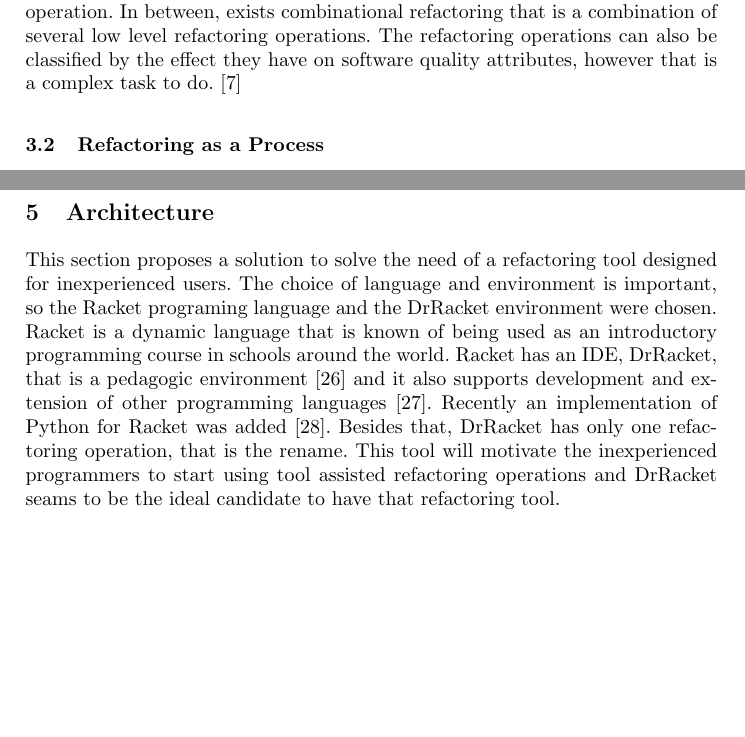
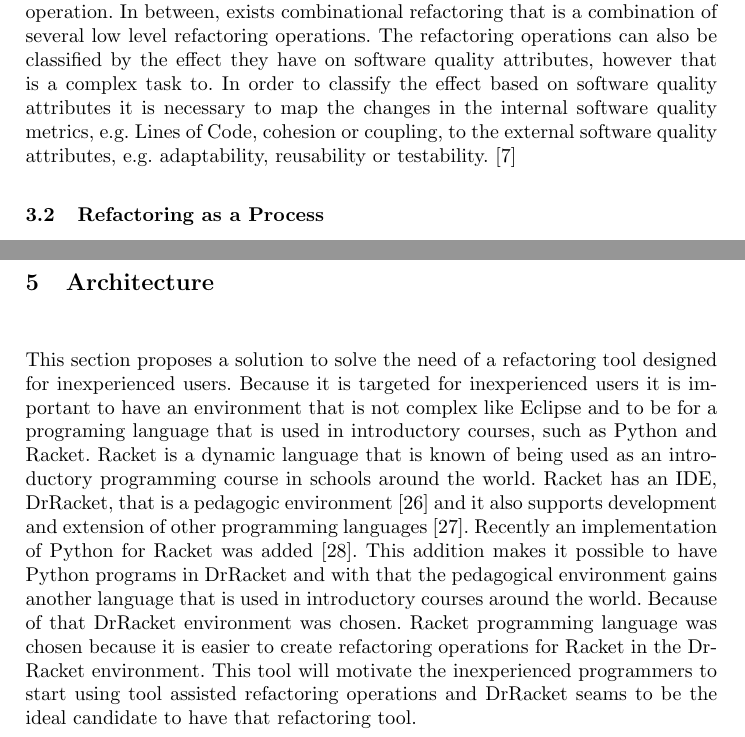
Before and after one commit to RafaelReia/tese, a LaTeX thesis (thesis-template/report.tex, which reads thesis-template/sections/6-architecture.tex, thesis-template/sections/overview.tex): two parts of pages 4 and 17 of 26, joined at a grey line, cut so that both start at the same text, the shorter picture padded with empty space. Compiled offline with pdfLaTeX.

Commit message:
explanations added

```diff
--- a/thesis-template/sections/6-architecture.tex
+++ b/thesis-template/sections/6-architecture.tex
@@ -9,11 +9,12 @@
 %introduction
 This section proposes a solution to solve the need of a refactoring tool designed for inexperienced users.
 %A refactoring tool that would suit an inexperienced programmer who is learning how to program is needed.
-The choice of language and environment is important, so the Racket programing language and the DrRacket environment were chosen.
+Because it is targeted for inexperienced users it is important to have an environment that is not complex like Eclipse and to be for a programing language that is used in introductory courses, such as Python and Racket.
 Racket is a dynamic language that is known of being used as an introductory programming course in schools around the world.
 Racket has an IDE, DrRacket, that is a pedagogic environment \cite{drscheme_pegadogy} and it also supports development and extension of other programming languages \cite{tobin2011languages}.
 Recently  an implementation of Python for Racket was added \cite{ramos2014implementation}.
-Besides that, DrRacket has only one refactoring operation, that is the rename.
+This addition makes it possible to have Python programs in DrRacket and with that the pedagogical environment gains another language that is used in introductory courses around the world. Because of that DrRacket environment was chosen.
+Racket programming language was chosen because it is easier to create refactoring operations for Racket in the DrRacket environment.
 This tool will motivate the inexperienced programmers to start using tool assisted refactoring operations and DrRacket seams to be the ideal candidate to have that refactoring tool.
 
 
--- a/thesis-template/sections/overview.tex
+++ b/thesis-template/sections/overview.tex
@@ -9,7 +9,12 @@ This section presents some definitions regarding refactoring activities.
 \subsection{Classification of the refactoring}
 There are several levels of refactoring, from a high level refactoring like design refactoring to a low level refactoring such as the extract method refactoring operation.
 In between, exists combinational refactoring that is a combination of several low level refactoring operations.
-The refactoring operations can also be classified by the effect they have on software quality attributes, however that is a complex task to do. \cite{elish2011classification}
+The refactoring operations can also be classified by the effect they have on software quality attributes, however that is a complex task to.
+In order to classify the effect based on software quality attributes it is necessary to map the changes in the internal software quality metrics, e.g. Lines of Code, cohesion or coupling, to the external software quality attributes, e.g. adaptability, reusability or testability. \cite{elish2011classification}
+
+%(i) internal software quality metrics and (ii) external software quality attributes (adaptability, completeness, maintainability,
+%understandability, reusability and testability). The classification is done by mapping the changes in the
+%internal quality metrics, caused by applying refactoring methods, to the external quality attributes.
 
 \subsection{Refactoring as a Process}
 Refactoring can be done in two ways. %add citations
```
Also changed, not shown: thesis-template/sections/6-architecture.tex (10 more changed lines), thesis-template/sections/overview.tex (2 more changed lines).
